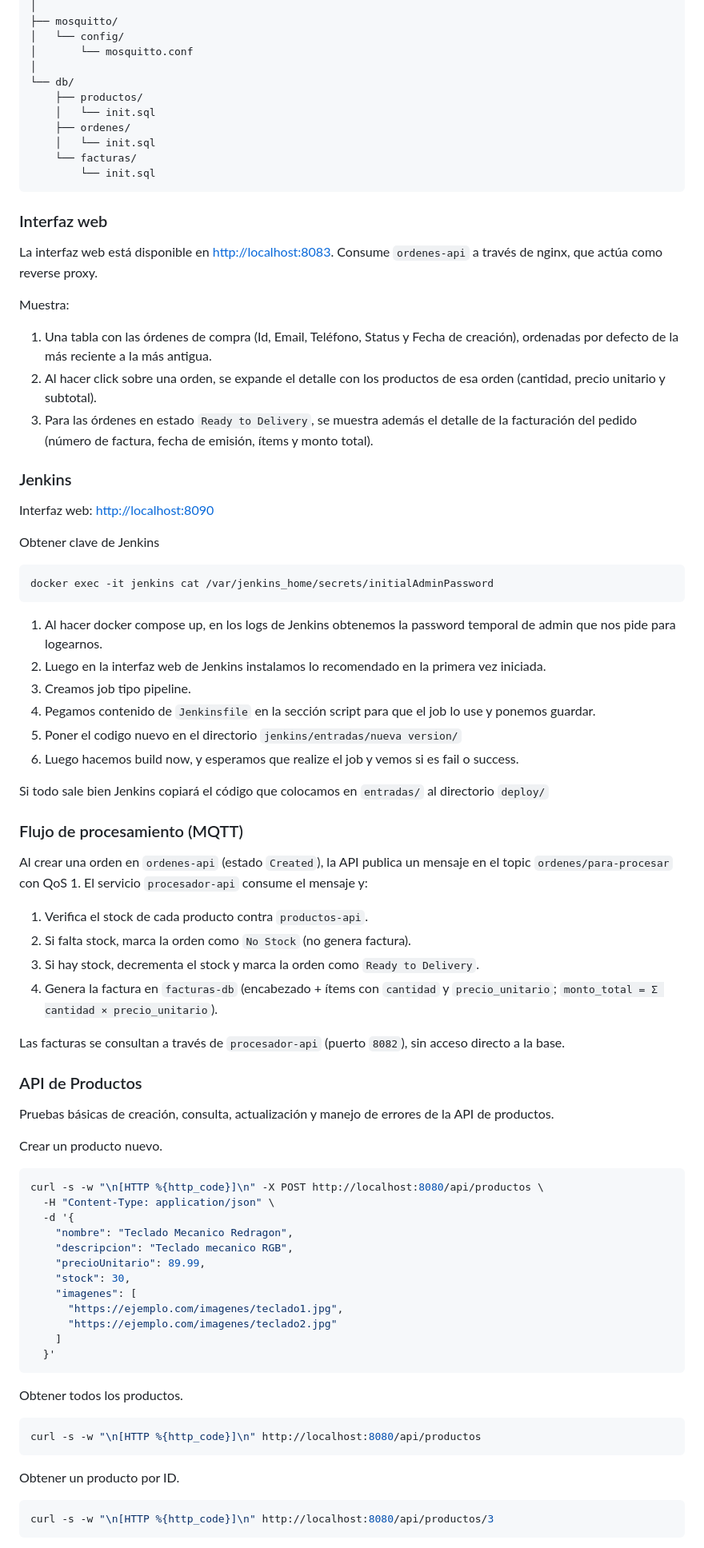
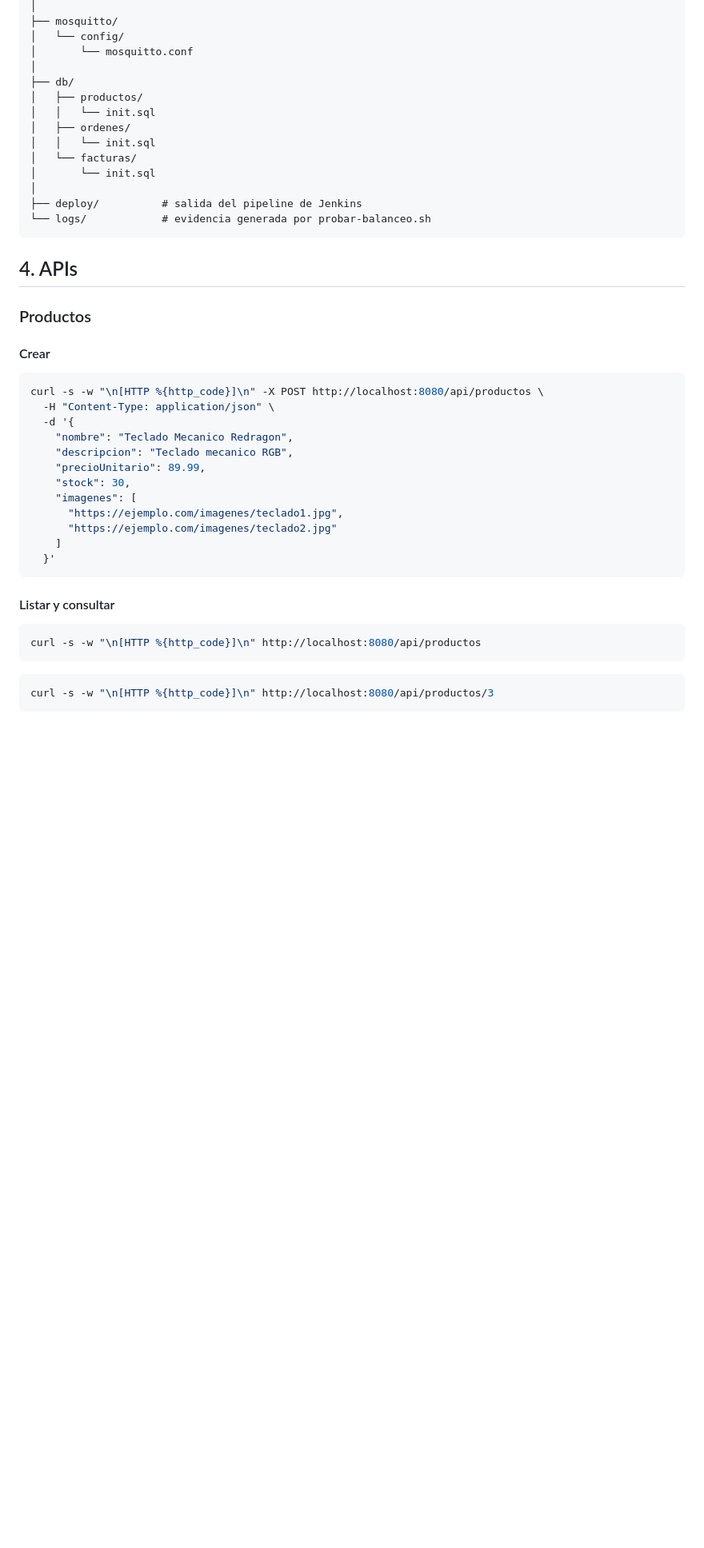
Before and after one commit to Darlinx25/IISS-2-Lab, a Markdown page: README.md, the part around one of its changes. Shown at 80% size. GitHub-like rendering; folded sections open; blank space fills up the shorter version.

Commit message:
Mejoras readme

````diff
--- a/README.md
+++ b/README.md
@@ -73,63 +121,25 @@ IISS-2-Lab/
 │   └── config/
 │       └── mosquitto.conf
 │
-└── db/
-    ├── productos/
-    │   └── init.sql
-    ├── ordenes/
-    │   └── init.sql
-    └── facturas/
-        └── init.sql
+├── db/
+│   ├── productos/
+│   │   └── init.sql
+│   ├── ordenes/
+│   │   └── init.sql
+│   └── facturas/
+│       └── init.sql
+│
+├── deploy/          # salida del pipeline de Jenkins
+└── logs/            # evidencia generada por probar-balanceo.sh
 ```
 
-### Interfaz web
+</details>
 
-La interfaz web está disponible en [http://localhost:8083](http://localhost:8083/).
-Consume `ordenes-api` a través de nginx, que actúa como reverse proxy.
+## 4. APIs
 
-Muestra:
+### Productos
 
-1. Una tabla con las órdenes de compra (Id, Email, Teléfono, Status y Fecha de creación),
-   ordenadas por defecto de la más reciente a la más antigua.
-2. Al hacer click sobre una orden, se expande el detalle con los productos de esa orden
-   (cantidad, precio unitario y subtotal).
-3. Para las órdenes en estado `Ready to Delivery`, se muestra además el detalle de la
-   facturación del pedido (número de factura, fecha de emisión, ítems y monto total).
-
-### Jenkins
-
-Interfaz web:
-[http://localhost:8090](http://localhost:8090/)
-
-Obtener clave de Jenkins
-```
-docker exec -it jenkins cat /var/jenkins_home/secrets/initialAdminPassword
-```
-1. Al hacer docker compose up, en los logs de Jenkins obtenemos la password temporal de admin que nos pide para logearnos.
-2. Luego en la interfaz web de Jenkins instalamos lo recomendado en la primera vez iniciada.
-3. Creamos job tipo pipeline.
-4. Pegamos contenido de `Jenkinsfile` en la sección script para que el job lo use y ponemos guardar.
-5. Poner el codigo nuevo en el directorio `jenkins/entradas/nueva version/`
-6. Luego hacemos build now, y esperamos que realize el job y vemos si es fail o success.
-
-Si todo sale bien Jenkins copiará el código que colocamos en `entradas/` al directorio `deploy/`
-
-### Flujo de procesamiento (MQTT)
-
-Al crear una orden en `ordenes-api` (estado `Created`), la API publica un mensaje en el topic `ordenes/para-procesar` con QoS 1. El servicio `procesador-api` consume el mensaje y:
-
-1. Verifica el stock de cada producto contra `productos-api`.
-2. Si falta stock, marca la orden como `No Stock` (no genera factura).
-3. Si hay stock, decrementa el stock y marca la orden como `Ready to Delivery`.
-4. Genera la factura en `facturas-db` (encabezado + ítems con `cantidad` y `precio_unitario`; `monto_total = Σ cantidad × precio_unitario`).
-
-Las facturas se consultan a través de `procesador-api` (puerto `8082`), sin acceso directo a la base.
-
-### API de Productos
-
-Pruebas básicas de creación, consulta, actualización y manejo de errores de la API de productos.
-
-Crear un producto nuevo.
+#### Crear
 
 ```bash
 curl -s -w "\n[HTTP %{http_code}]\n" -X POST http://localhost:8080/api/productos \
@@ -146,14 +156,12 @@ curl -s -w "\n[HTTP %{http_code}]\n" -X POST http://localhost:8080/api/productos
   }'
 ```
 
-Obtener todos los productos.
+#### Listar y consultar
 
 ```bash
 curl -s -w "\n[HTTP %{http_code}]\n" http://localhost:8080/api/productos
 ```
 
-Obtener un producto por ID.
-
 ```bash
 curl -s -w "\n[HTTP %{http_code}]\n" http://localhost:8080/api/productos/3
 ```
````
Also changed, not shown: other parts of README.md (+214 -132 lines).
